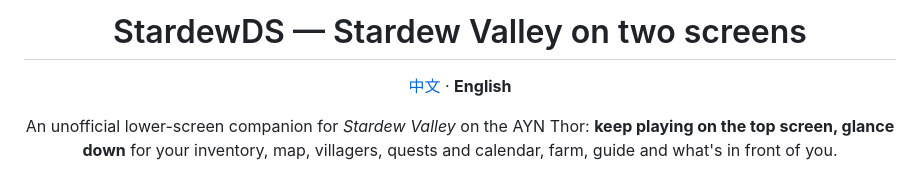
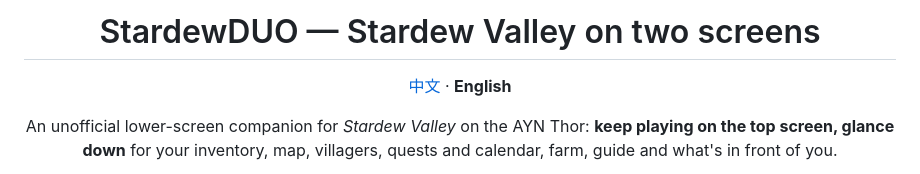
Before and after one commit to chankamman-dev/StardewDUO, a Markdown page: README.en.md, the part around the change. Drawn GitHub-style.

Commit message:
README: title StardewDUO 双屏伴侣
Co-Authored-By: Claude Opus 5.5 <noreply@anthropic.com>

```diff
--- a/README.en.md
+++ b/README.en.md
@@ -1,4 +1,4 @@
-<h1 align="center">StardewDS — Stardew Valley on two screens</h1>
+<h1 align="center">StardewDUO — Stardew Valley on two screens</h1>
 
 <p align="center"><a href="README.md">中文</a> · <b>English</b></p>
 
```
Also changed, not shown: README.md (+1 -1 lines).
